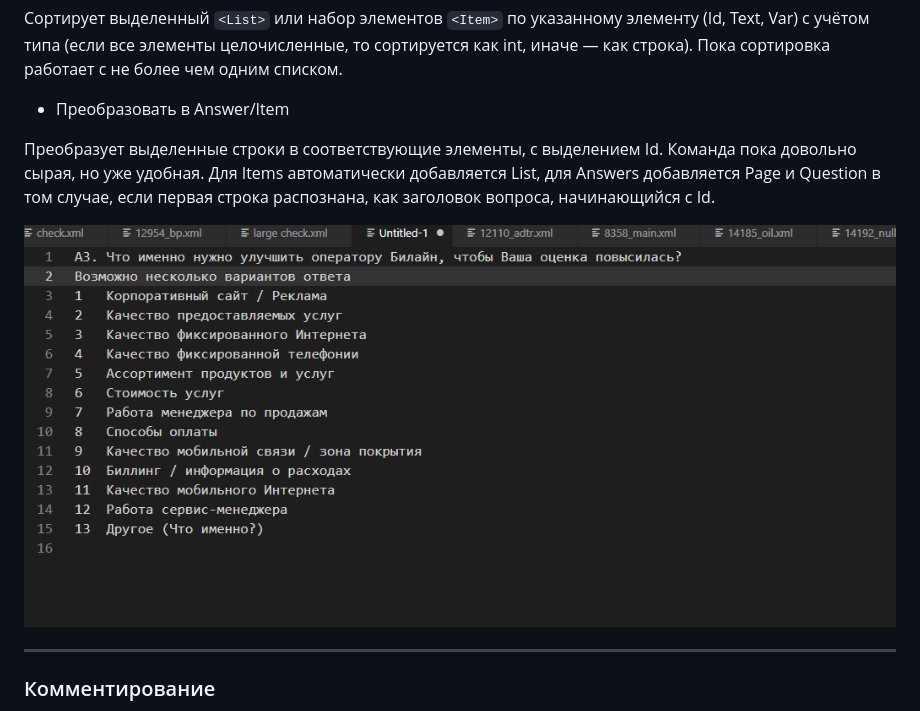
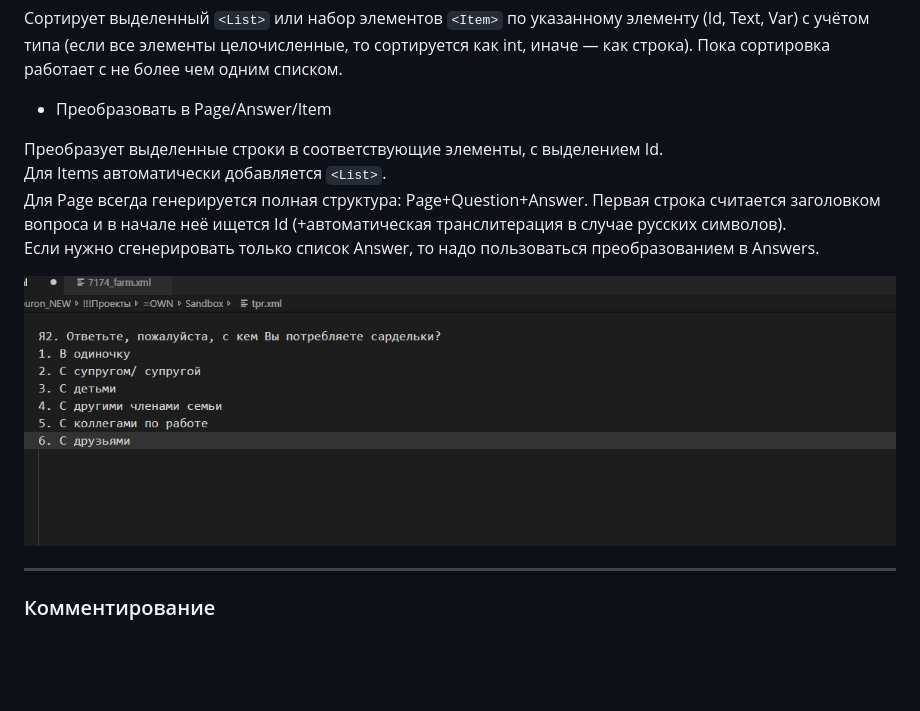
Before and after one commit to tiburon-research/vsc-xml-plugin, a Markdown page: README.md, the part around the change printed below. Rendered like a GitHub page; pictures changed too: stuff/convert.gif; blank space fills up the shorter version.

```diff
--- a/README.md
+++ b/README.md
@@ -268,10 +268,12 @@ ___
 
 Сортирует выделенный `<List>` или набор элементов `<Item>` по указанному элементу (Id, Text, Var) с учётом типа (если все элементы целочисленные, то сортируется как int, иначе — как строка). Пока сортировка работает с не более чем одним списком.
 
-* Преобразовать в Answer/Item
+* Преобразовать в Page/Answer/Item
 
-Преобразует выделенные строки в соответствующие элементы, с выделением Id. Команда пока довольно сырая, но уже удобная.
-  Для Items автоматически добавляется List, для Answers добавляется Page и Question в том случае, если первая строка распознана, как заголовок вопроса, начинающийся с Id.
+Преобразует выделенные строки в соответствующие элементы, с выделением Id.
+Для Items автоматически добавляется `<List>`.
+Для Page всегда генерируется полная структура: Page+Question+Answer. Первая строка считается заголовком вопроса и в начале неё ищется Id (+автоматическая транслитерация в случае русских символов).
+Если нужно сгенерировать только список Answer, то надо пользоваться преобразованием в Answers.
 
 ![Image](https://github.com/tiburon-research/vsc-xml-plugin/blob/master/stuff/convert.gif?raw=true)
 
```
Also changed, not shown: other parts of README.md (+1 -1 lines).
